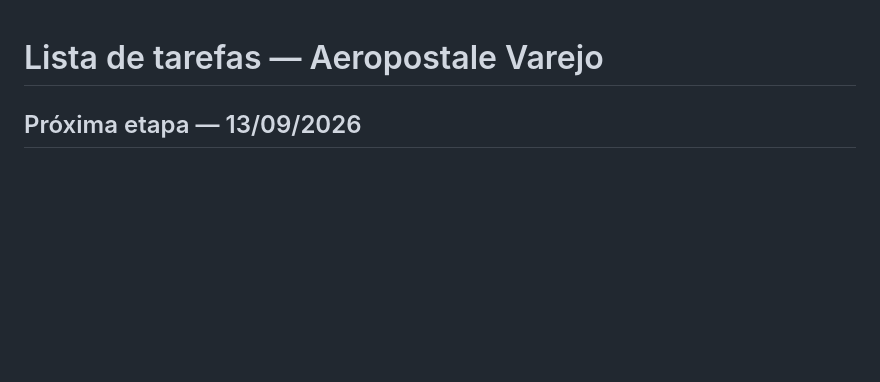
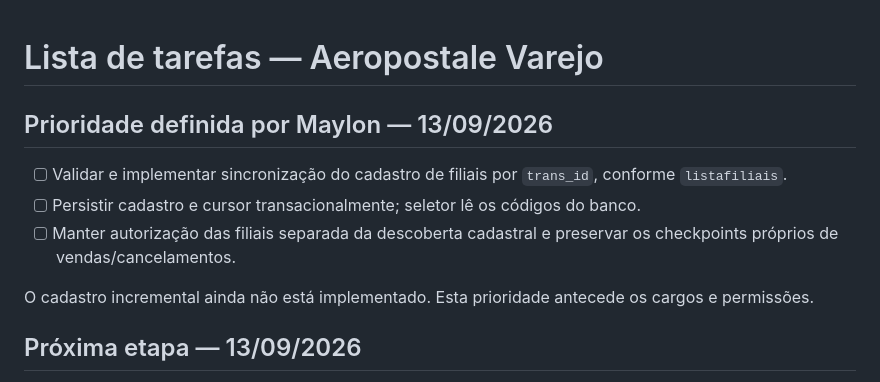
Before and after one commit to Maylon-santos/varejo_joinnetwork, a Markdown page: tarefas.md, the part around the change. Drawn GitHub-style; blank space fills up the shorter version.

```diff
--- a/tarefas.md
+++ b/tarefas.md
@@ -1,4 +1,12 @@
 # Lista de tarefas — Aeropostale Varejo
+
+## Prioridade definida por Maylon — 13/09/2026
+
+- [ ] Validar e implementar sincronização do cadastro de filiais por `trans_id`, conforme `listafiliais`.
+- [ ] Persistir cadastro e cursor transacionalmente; seletor lê os códigos do banco.
+- [ ] Manter autorização das filiais separada da descoberta cadastral e preservar os checkpoints próprios de vendas/cancelamentos.
+
+O cadastro incremental ainda não está implementado. Esta prioridade antecede os cargos e permissões.
 
 ## Próxima etapa — 13/09/2026
 
```
Also changed, not shown: COMECE_AQUI.md (+4 -0 lines), ROADMAP_MVP.md (+12 -0 lines).
